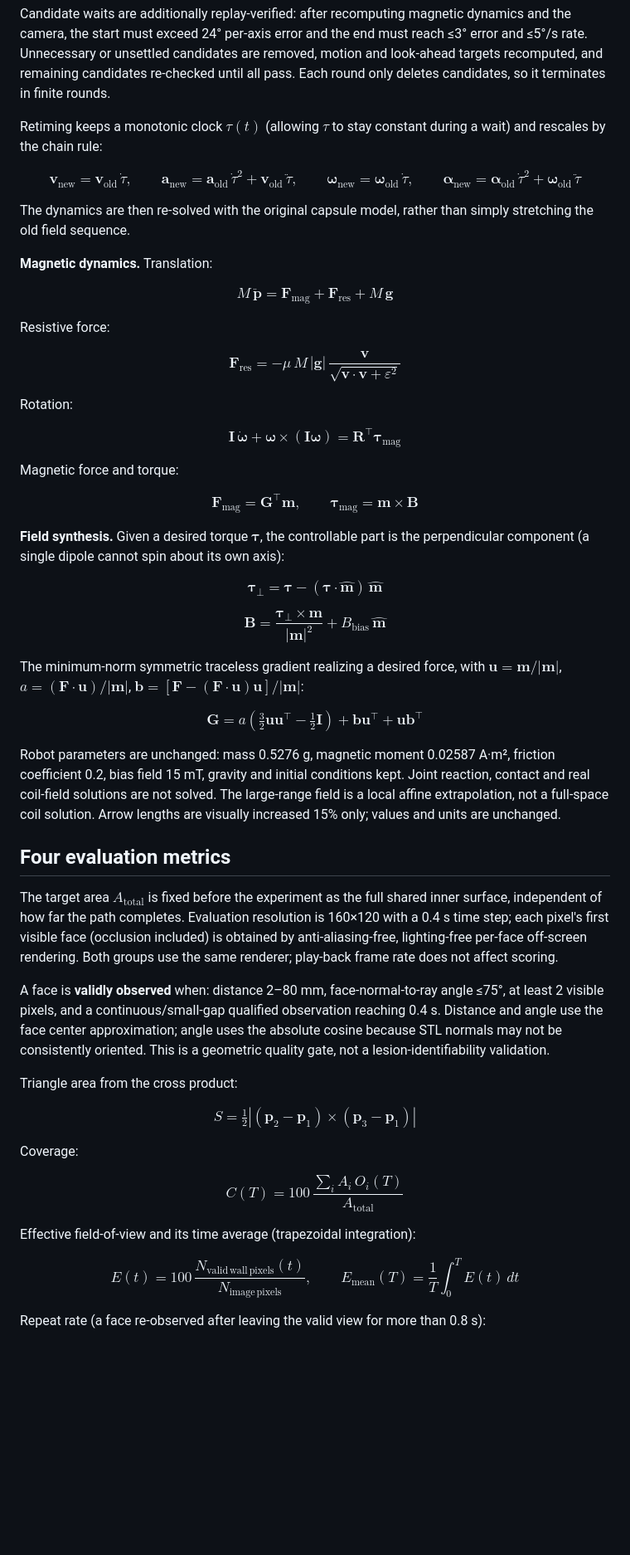
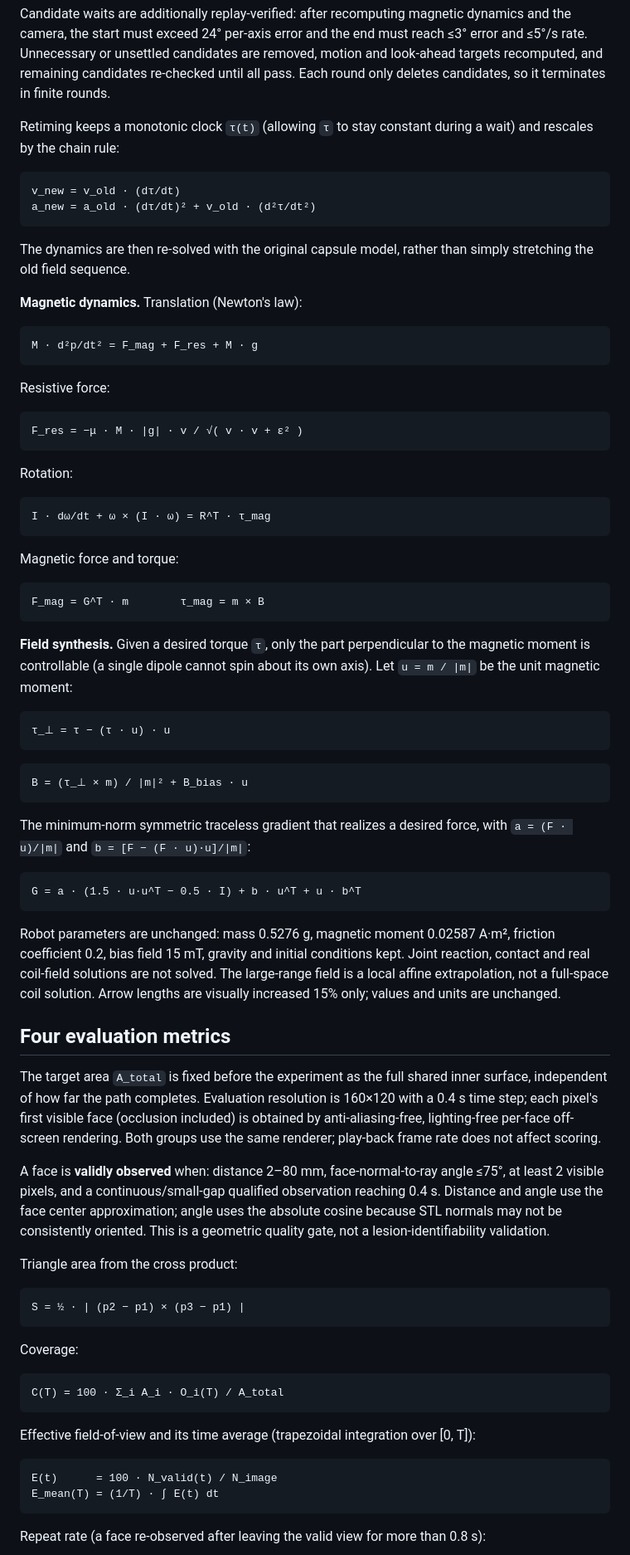
Before and after one commit to ZORE-dlfd/endoscopic-robot-magnetic-navigation, a Markdown page: README.md, the part around one of its changes. Shown at 83% size. Drawn GitHub-style; blank space fills up the shorter version.

````diff
--- a/README.md
+++ b/README.md
@@ -96,57 +120,81 @@ Waits are decided from the simulated joint angle and rate: when the per-axis max
 
 Candidate waits are additionally replay-verified: after recomputing magnetic dynamics and the camera, the start must exceed 24° per-axis error and the end must reach ≤3° error and ≤5°/s rate. Unnecessary or unsettled candidates are removed, motion and look-ahead targets recomputed, and remaining candidates re-checked until all pass. Each round only deletes candidates, so it terminates in finite rounds.
 
-Retiming keeps a monotonic clock $\tau(t)$ (allowing $\tau$ to stay constant during a wait) and rescales by the chain rule:
+Retiming keeps a monotonic clock `τ(t)` (allowing `τ` to stay constant during a wait) and rescales by the chain rule:
 
-$$\mathbf{v}_{\mathrm{new}}=\mathbf{v}_{\mathrm{old}}\,\dot{\tau}, \qquad \mathbf{a}_{\mathrm{new}}=\mathbf{a}_{\mathrm{old}}\,\dot{\tau}^2+\mathbf{v}_{\mathrm{old}}\,\ddot{\tau}, \qquad \boldsymbol{\omega}_{\mathrm{new}}=\boldsymbol{\omega}_{\mathrm{old}}\,\dot{\tau}, \qquad \boldsymbol{\alpha}_{\mathrm{new}}=\boldsymbol{\alpha}_{\mathrm{old}}\,\dot{\tau}^2+\boldsymbol{\omega}_{\mathrm{old}}\,\ddot{\tau}$$
+```
+v_new = v_old · (dτ/dt)
+a_new = a_old · (dτ/dt)² + v_old · (d²τ/dt²)
+```
 
 The dynamics are then re-solved with the original capsule model, rather than simply stretching the old field sequence.
 
-**Magnetic dynamics.** Translation:
+**Magnetic dynamics.** Translation (Newton's law):
 
-$$M\,\ddot{\mathbf{p}} = \mathbf{F}_{\mathrm{mag}} + \mathbf{F}_{\mathrm{res}} + M\,\mathbf{g}$$
+```
+M · d²p/dt² = F_mag + F_res + M · g
+```
 
 Resistive force:
 
-$$\mathbf{F}_{\mathrm{res}} = -\mu\,M\,|\mathbf{g}|\,\frac{\mathbf{v}}{\sqrt{\mathbf{v}\cdot\mathbf{v}+\varepsilon^2}}$$
+```
+F_res = −μ · M · |g| · v / √( v · v + ε² )
+```
 
 Rotation:
 
-$$\mathbf{I}\,\dot{\boldsymbol{\omega}} + \boldsymbol{\omega}\times(\mathbf{I}\boldsymbol{\omega}) = \mathbf{R}^{\top}\boldsymbol{\tau}_{\mathrm{mag}}$$
+```
+I · dω/dt + ω × (I · ω) = R^T · τ_mag
+```
 
 Magnetic force and torque:
 
-$$\mathbf{F}_{\mathrm{mag}} = \mathbf{G}^{\top}\mathbf{m}, \qquad \boldsymbol{\tau}_{\mathrm{mag}} = \mathbf{m}\times\mathbf{B}$$
+```
+F_mag = G^T · m        τ_mag = m × B
+```
 
-**Field synthesis.** Given a desired torque $\boldsymbol{\tau}$, the controllable part is the perpendicular component (a single dipole cannot spin about its own axis):
+**Field synthesis.** Given a desired torque `τ`, only the part perpendicular to the magnetic moment is controllable (a single dipole cannot spin about its own axis). Let `u = m / |m|` be the unit magnetic moment:
 
-$$\boldsymbol{\tau}_\perp = \boldsymbol{\tau} - (\boldsymbol{\tau}\cdot\hat{\mathbf{m}})\,\hat{\mathbf{m}}$$
+```
+τ_⊥ = τ − (τ · u) · u
+```
 
-$$\mathbf{B} = \frac{\boldsymbol{\tau}_\perp \times \mathbf{m}}{|\mathbf{m}|^2} + B_{\mathrm{bias}}\,\hat{\mathbf{m}}$$
+```
+B = (τ_⊥ × m) / |m|² + B_bias · u
+```
 
-The minimum-norm symmetric traceless gradient realizing a desired force, with $\mathbf{u}=\mathbf{m}/|\mathbf{m}|$, $a=(\mathbf{F}\cdot\mathbf{u})/|\mathbf{m}|$, $\mathbf{b}=[\mathbf{F}-(\mathbf{F}\cdot\mathbf{u})\mathbf{u}]/|\mathbf{m}|$:
+The minimum-norm symmetric traceless gradient that realizes a desired force, with `a = (F · u)/|m|` and `b = [F − (F · u)·u]/|m|`:
 
-$$\mathbf{G} = a\left(\tfrac{3}{2}\mathbf{u}\mathbf{u}^{\top}-\tfrac{1}{2}\mathbf{I}\right) + \mathbf{b}\mathbf{u}^{\top} + \mathbf{u}\mathbf{b}^{\top}$$
+```
+G = a · (1.5 · u·u^T − 0.5 · I) + b · u^T + u · b^T
+```
 
 Robot parameters are unchanged: mass 0.5276 g, magnetic moment 0.02587 A·m², friction coefficient 0.2, bias field 15 mT, gravity and initial conditions kept. Joint reaction, contact and real coil-field solutions are not solved. The large-range field is a local affine extrapolation, not a full-space coil solution. Arrow lengths are visually increased 15% only; values and units are unchanged.
 
 ## Four evaluation metrics
 
-The target area $A_{\mathrm{total}}$ is fixed before the experiment as the full shared inner surface, independent of how far the path completes. Evaluation resolution is 160×120 with a 0.4 s time step; each pixel's first visible face (occlusion included) is obtained by anti-aliasing-free, lighting-free per-face off-screen rendering. Both groups use the same renderer; play-back frame rate does not affect scoring.
+The target area `A_total` is fixed before the experiment as the full shared inner surface, independent of how far the path completes. Evaluation resolution is 160×120 with a 0.4 s time step; each pixel's first visible face (occlusion included) is obtained by anti-aliasing-free, lighting-free per-face off-screen rendering. Both groups use the same renderer; play-back frame rate does not affect scoring.
 
 A face is **validly observed** when: distance 2–80 mm, face-normal-to-ray angle ≤75°, at least 2 visible pixels, and a continuous/small-gap qualified observation reaching 0.4 s. Distance and angle use the face center approximation; angle uses the absolute cosine because STL normals may not be consistently oriented. This is a geometric quality gate, not a lesion-identifiability validation.
 
 Triangle area from the cross product:
 
-$$S=\tfrac{1}{2}\left|(\mathbf{p}_2-\mathbf{p}_1)\times(\mathbf{p}_3-\mathbf{p}_1)\right|$$
+```
+S = ½ · | (p2 − p1) × (p3 − p1) |
+```
 
 Coverage:
 
-$$C(T)=100\,\frac{\sum_i A_i\,O_i(T)}{A_{\mathrm{total}}}$$
+```
+C(T) = 100 · Σ_i A_i · O_i(T) / A_total
+```
 
-Effective field-of-view and its time average (trapezoidal integration):
+Effective field-of-view and its time average (trapezoidal integration over [0, T]):
 
-$$E(t)=100\,\frac{N_{\mathrm{valid\,wall\,pixels}}(t)}{N_{\mathrm{image\,pixels}}}, \qquad E_{\mathrm{mean}}(T)=\frac{1}{T}\int_0^T E(t)\,dt$$
+```
+E(t)      = 100 · N_valid(t) / N_image
+E_mean(T) = (1/T) · ∫ E(t) dt
+```
 
 Repeat rate (a face re-observed after leaving the valid view for more than 0.8 s):
 
````
Also changed, not shown: other parts of README.md (+36 -10 lines), README.zh-CN.md (+77 -27 lines).
